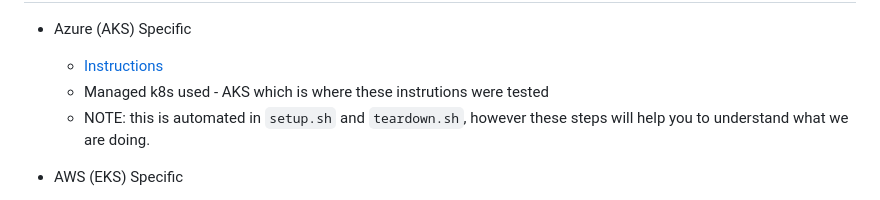
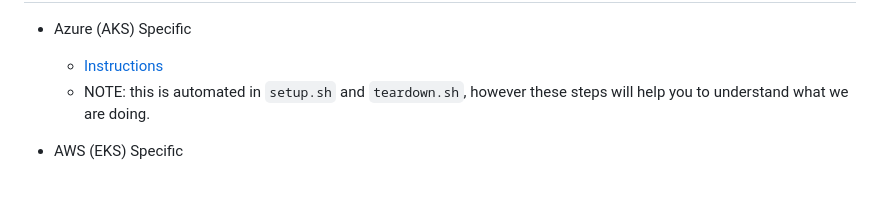
Before and after one commit to jgibbons-cp/datadog, a Markdown page: kubernetes/nginx-ingress/README.md, the part around the change. Drawn GitHub-style.

Commit message:
update for eks

````diff
--- a/kubernetes/nginx-ingress/README.md
+++ b/kubernetes/nginx-ingress/README.md
@@ -7,7 +7,6 @@ Testing
 -
 - Azure (AKS) Specific
   - [Instructions](https://learn.microsoft.com/en-us/azure/aks/ingress-basic?tabs=azure-cli#basic-configuration)
-  - Managed k8s used - AKS which is where these instrutions were tested
   - NOTE: this is automated in ```setup.sh``` and ```teardown.sh```, however these steps will help you to understand what we are    doing.
 - AWS (EKS) Specific
   - The instructions work as expected, however persistent volumes don't work the same on EKS.  Rather than provide instructions for that at this time, just use the ```app-java``` application and not knote.  Then everything should work other than the path ```/``` which I can fix when I have time.  I can also adjust the automation which is AKS specific right now.
````
